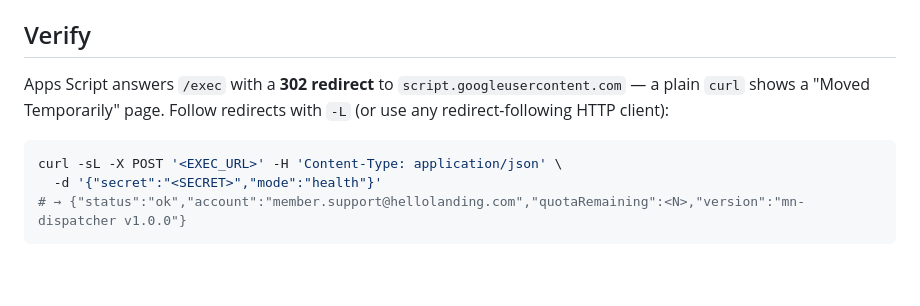
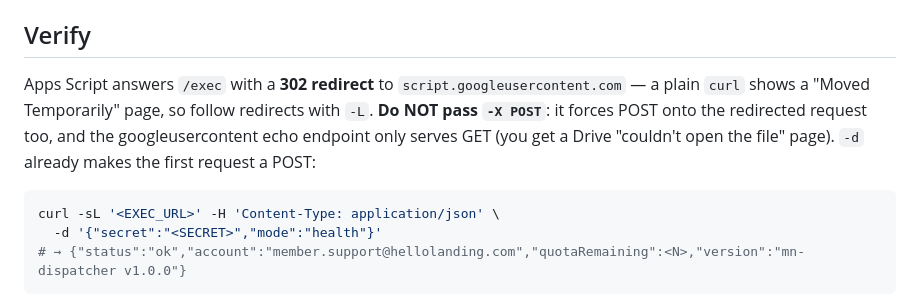
Before and after one commit to mxg108/Landing-scripts, a Markdown page: sandy-mass-notifications/gas-dispatcher/README.md, the part around the change. Drawn GitHub-style; blank space fills up the shorter version.

Commit message:
docs(mass-notifications): health-check curl must not force -X POST
curl -X POST keeps forcing POST on the 302-redirected request; the
googleusercontent echo endpoint only serves GET and returns a Drive error
page. -d alone makes the initial request a POST and lets -L convert the
redirect to GET. Verified against the live dispatcher.

Co-Authored-By: Claude Fable 5 <noreply@anthropic.com>
Claude-Session: https://claude.ai/code/session_01P7cSv4Vy1wFY3DTt8wKvTB

````diff
--- a/sandy-mass-notifications/gas-dispatcher/README.md
+++ b/sandy-mass-notifications/gas-dispatcher/README.md
@@ -44,11 +44,13 @@ One-time deployment, done **while logged in as `member.support@hellolanding.com`
 ## Verify
 
 Apps Script answers `/exec` with a **302 redirect** to `script.googleusercontent.com`
-— a plain `curl` shows a "Moved Temporarily" page. Follow redirects with `-L`
-(or use any redirect-following HTTP client):
+— a plain `curl` shows a "Moved Temporarily" page, so follow redirects with `-L`.
+**Do NOT pass `-X POST`**: it forces POST onto the redirected request too, and the
+googleusercontent echo endpoint only serves GET (you get a Drive "couldn't open
+the file" page). `-d` already makes the first request a POST:
 
 ```bash
-curl -sL -X POST '<EXEC_URL>' -H 'Content-Type: application/json' \
+curl -sL '<EXEC_URL>' -H 'Content-Type: application/json' \
   -d '{"secret":"<SECRET>","mode":"health"}'
 # → {"status":"ok","account":"member.support@hellolanding.com","quotaRemaining":<N>,"version":"mn-dispatcher v1.0.0"}
 ```
````
